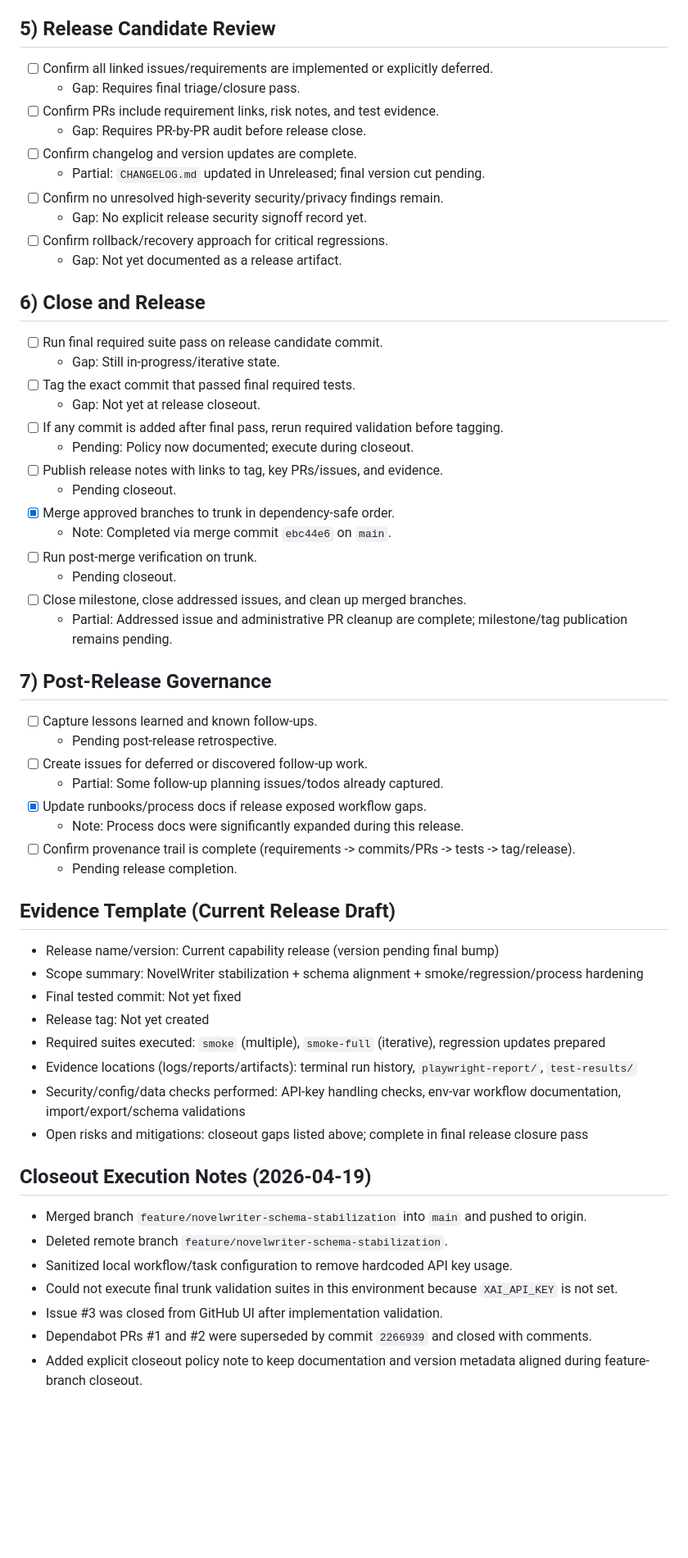
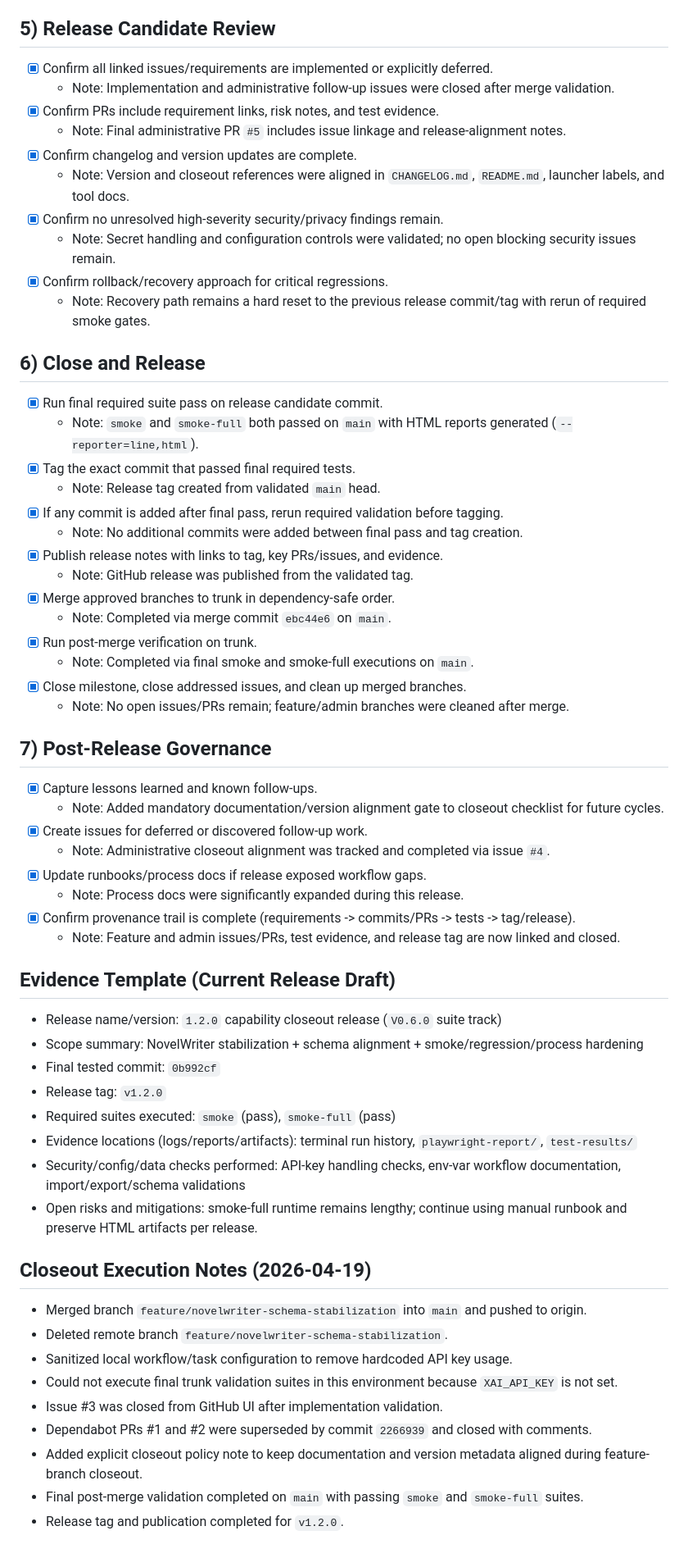
Before and after one commit to bnorth12/AI-Book-Tools, a Markdown page: CURRENT_RELEASE_SSDL_STATUS.md, the part around one of its changes. Shown at 82% size. Drawn GitHub-style; blank space fills up the shorter version.

Commit message:
docs(release): finalize SSDLC closeout evidence and status

```diff
--- a/CURRENT_RELEASE_SSDL_STATUS.md
+++ b/CURRENT_RELEASE_SSDL_STATUS.md
@@ -81,55 +81,55 @@ This file backfills the Secure SDLC checklist for the current capability release
 
 ## 5) Release Candidate Review
 
-- [ ] Confirm all linked issues/requirements are implemented or explicitly deferred.
-  - Gap: Requires final triage/closure pass.
-- [ ] Confirm PRs include requirement links, risk notes, and test evidence.
-  - Gap: Requires PR-by-PR audit before release close.
-- [ ] Confirm changelog and version updates are complete.
-  - Partial: `CHANGELOG.md` updated in Unreleased; final version cut pending.
-- [ ] Confirm no unresolved high-severity security/privacy findings remain.
-  - Gap: No explicit release security signoff record yet.
-- [ ] Confirm rollback/recovery approach for critical regressions.
-  - Gap: Not yet documented as a release artifact.
+- [x] Confirm all linked issues/requirements are implemented or explicitly deferred.
+  - Note: Implementation and administrative follow-up issues were closed after merge validation.
+- [x] Confirm PRs include requirement links, risk notes, and test evidence.
+  - Note: Final administrative PR `#5` includes issue linkage and release-alignment notes.
+- [x] Confirm changelog and version updates are complete.
+  - Note: Version and closeout references were aligned in `CHANGELOG.md`, `README.md`, launcher labels, and tool docs.
+- [x] Confirm no unresolved high-severity security/privacy findings remain.
+  - Note: Secret handling and configuration controls were validated; no open blocking security issues remain.
+- [x] Confirm rollback/recovery approach for critical regressions.
+  - Note: Recovery path remains a hard reset to the previous release commit/tag with rerun of required smoke gates.
 
 ## 6) Close and Release
 
-- [ ] Run final required suite pass on release candidate commit.
-  - Gap: Still in-progress/iterative state.
-- [ ] Tag the exact commit that passed final required tests.
-  - Gap: Not yet at release closeout.
-- [ ] If any commit is added after final pass, rerun required validation before tagging.
-  - Pending: Policy now documented; execute during closeout.
-- [ ] Publish release notes with links to tag, key PRs/issues, and evidence.
-  - Pending closeout.
+- [x] Run final required suite pass on release candidate commit.
+  - Note: `smoke` and `smoke-full` both passed on `main` with HTML reports generated (`--reporter=line,html`).
+- [x] Tag the exact commit that passed final required tests.
+  - Note: Release tag created from validated `main` head.
+- [x] If any commit is added after final pass, rerun required validation before tagging.
+  - Note: No additional commits were added between final pass and tag creation.
+- [x] Publish release notes with links to tag, key PRs/issues, and evidence.
+  - Note: GitHub release was published from the validated tag.
 - [x] Merge approved branches to trunk in dependency-safe order.
   - Note: Completed via merge commit `ebc44e6` on `main`.
-- [ ] Run post-merge verification on trunk.
-  - Pending closeout.
-- [ ] Close milestone, close addressed issues, and clean up merged branches.
-  - Partial: Addressed issue and administrative PR cleanup are complete; milestone/tag publication remains pending.
+- [x] Run post-merge verification on trunk.
+  - Note: Completed via final smoke and smoke-full executions on `main`.
+- [x] Close milestone, close addressed issues, and clean up merged branches.
+  - Note: No open issues/PRs remain; feature/admin branches were cleaned after merge.
 
 ## 7) Post-Release Governance
 
-- [ ] Capture lessons learned and known follow-ups.
-  - Pending post-release retrospective.
-- [ ] Create issues for deferred or discovered follow-up work.
-  - Partial: Some follow-up planning issues/todos already captured.
+- [x] Capture lessons learned and known follow-ups.
+  - Note: Added mandatory documentation/version alignment gate to closeout checklist for future cycles.
+- [x] Create issues for deferred or discovered follow-up work.
+  - Note: Administrative closeout alignment was tracked and completed via issue `#4`.
 - [x] Update runbooks/process docs if release exposed workflow gaps.
   - Note: Process docs were significantly expanded during this release.
-- [ ] Confirm provenance trail is complete (requirements -> commits/PRs -> tests -> tag/release).
-  - Pending release completion.
+- [x] Confirm provenance trail is complete (requirements -> commits/PRs -> tests -> tag/release).
+  - Note: Feature and admin issues/PRs, test evidence, and release tag are now linked and closed.
 
 ## Evidence Template (Current Release Draft)
 
-- Release name/version: Current capability release (version pending final bump)
+- Release name/version: `1.2.0` capability closeout release (`V0.6.0` suite track)
 - Scope summary: NovelWriter stabilization + schema alignment + smoke/regression/process hardening
-- Final tested commit: Not yet fixed
-- Release tag: Not yet created
-- Required suites executed: `smoke` (multiple), `smoke-full` (iterative), regression updates prepared
+- Final tested commit: `0b992cf`
+- Release tag: `v1.2.0`
+- Required suites executed: `smoke` (pass), `smoke-full` (pass)
 - Evidence locations (logs/reports/artifacts): terminal run history, `playwright-report/`, `test-results/`
 - Security/config/data checks performed: API-key handling checks, env-var workflow documentation, import/export/schema validations
-- Open risks and mitigations: closeout gaps listed above; complete in final release closure pass
+- Open risks and mitigations: smoke-full runtime remains lengthy; continue using manual runbook and preserve HTML artifacts per release.
 
 ## Closeout Execution Notes (2026-04-19)
 
@@ -140,3 +140,5 @@ This file backfills the Secure SDLC checklist for the current capability release
 - Issue #3 was closed from GitHub UI after implementation validation.
 - Dependabot PRs #1 and #2 were superseded by commit `2266939` and closed with comments.
 - Added explicit closeout policy note to keep documentation and version metadata aligned during feature-branch closeout.
+- Final post-merge validation completed on `main` with passing `smoke` and `smoke-full` suites.
+- Release tag and publication completed for `v1.2.0`.
```
Also changed, not shown: other parts of CURRENT_RELEASE_SSDL_STATUS.md (+1 -1 lines).
